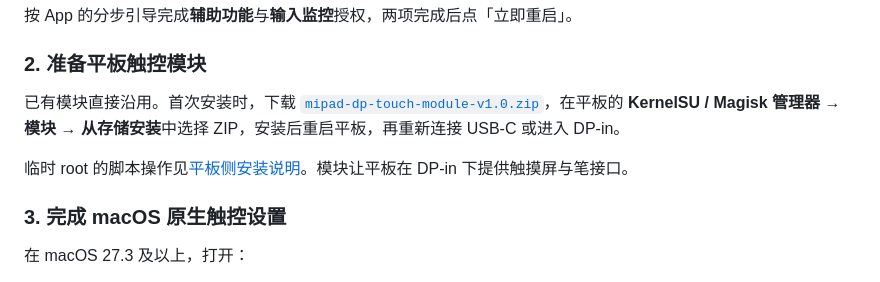
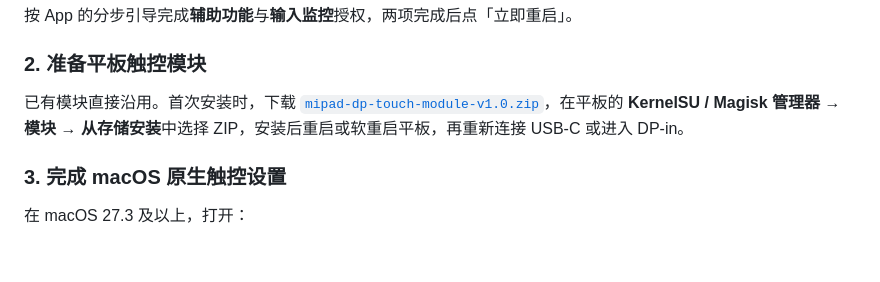
Before and after one commit to InYvn/mipad-dp-touch, a Markdown page: README.md, the part around the change. Drawn GitHub-style; blank space fills up the shorter version.

Commit message:
docs: clarify tablet module restart options

```diff
--- a/README.md
+++ b/README.md
@@ -53,9 +53,7 @@ xattr -dr com.apple.quarantine "/Applications/Mipad DP Touch.app"
 
 ### 2. 准备平板触控模块
 
-已有模块直接沿用。首次安装时，下载 [`mipad-dp-touch-module-v1.0.zip`](https://github.com/InYvn/mipad-dp-touch/releases/download/v2.0.0-beta/mipad-dp-touch-module-v1.0.zip)，在平板的 **KernelSU / Magisk 管理器 → 模块 → 从存储安装**中选择 ZIP，安装后重启平板，再重新连接 USB-C 或进入 DP-in。
-
-临时 root 的脚本操作见[平板侧安装说明](tablet/README.md)。模块让平板在 DP-in 下提供触摸屏与笔接口。
+已有模块直接沿用。首次安装时，下载 [`mipad-dp-touch-module-v1.0.zip`](https://github.com/InYvn/mipad-dp-touch/releases/download/v2.0.0-beta/mipad-dp-touch-module-v1.0.zip)，在平板的 **KernelSU / Magisk 管理器 → 模块 → 从存储安装**中选择 ZIP，安装后重启或软重启平板，再重新连接 USB-C 或进入 DP-in。
 
 ### 3. 完成 macOS 原生触控设置
 
```
